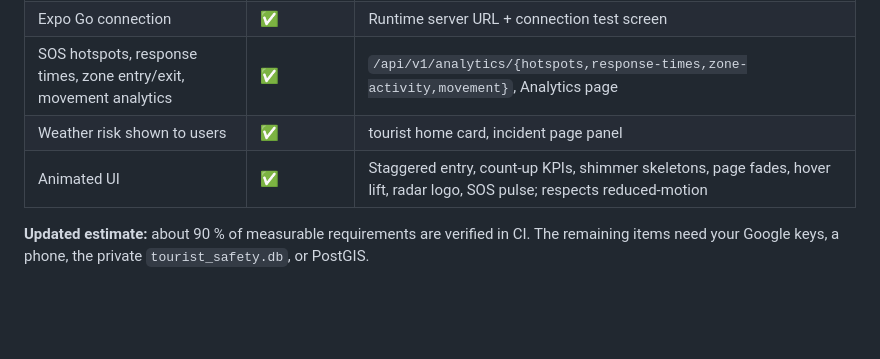
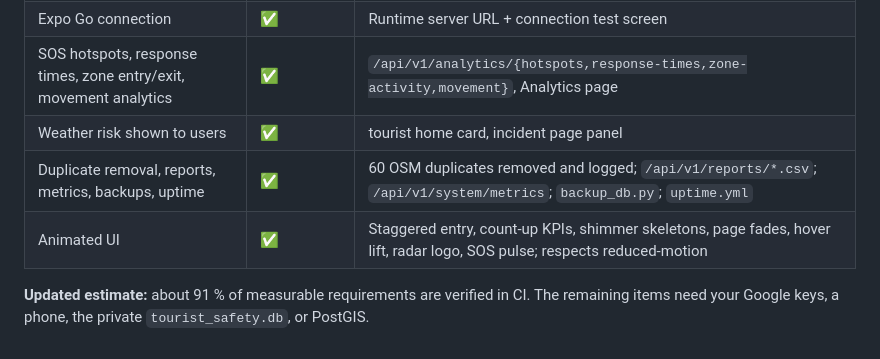
Before and after one commit to nvaltryek-001/Tourist-Safety-monitoring-system, a Markdown page: docs/FINAL_COMPLETION_REPORT.md, the part around the change. GitHub-like rendering; blank space fills up the shorter version.

```diff
--- a/docs/FINAL_COMPLETION_REPORT.md
+++ b/docs/FINAL_COMPLETION_REPORT.md
@@ -106,6 +106,7 @@ Measured against the 28 Definition-of-Done items: **20 complete, 6 partial, 2 bl
 | Expo Go connection | ✅ | Runtime server URL + connection test screen |
 | SOS hotspots, response times, zone entry/exit, movement analytics | ✅ | `/api/v1/analytics/{hotspots,response-times,zone-activity,movement}`, Analytics page |
 | Weather risk shown to users | ✅ | tourist home card, incident page panel |
+| Duplicate removal, reports, metrics, backups, uptime | ✅ | 60 OSM duplicates removed and logged; `/api/v1/reports/*.csv`; `/api/v1/system/metrics`; `backup_db.py`; `uptime.yml` |
 | Animated UI | ✅ | Staggered entry, count-up KPIs, shimmer skeletons, page fades, hover lift, radar logo, SOS pulse; respects reduced-motion |
 
-**Updated estimate:** about 90 % of measurable requirements are verified in CI. The remaining items need your Google keys, a phone, the private `tourist_safety.db`, or PostGIS.
+**Updated estimate:** about 91 % of measurable requirements are verified in CI. The remaining items need your Google keys, a phone, the private `tourist_safety.db`, or PostGIS.
```
Also changed, not shown: README.md (+21 -4 lines), docs/TESTING_REPORT.md (+3 -0 lines).
